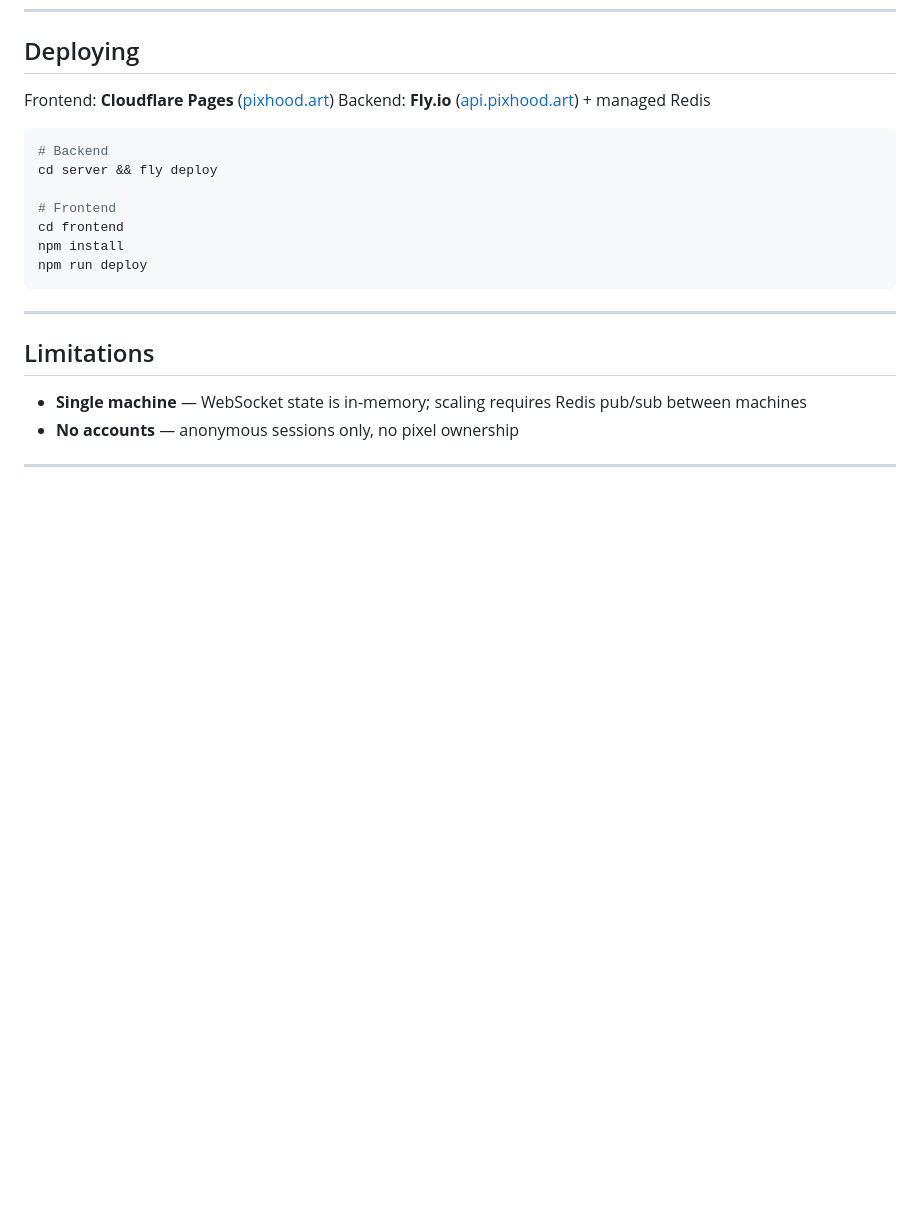
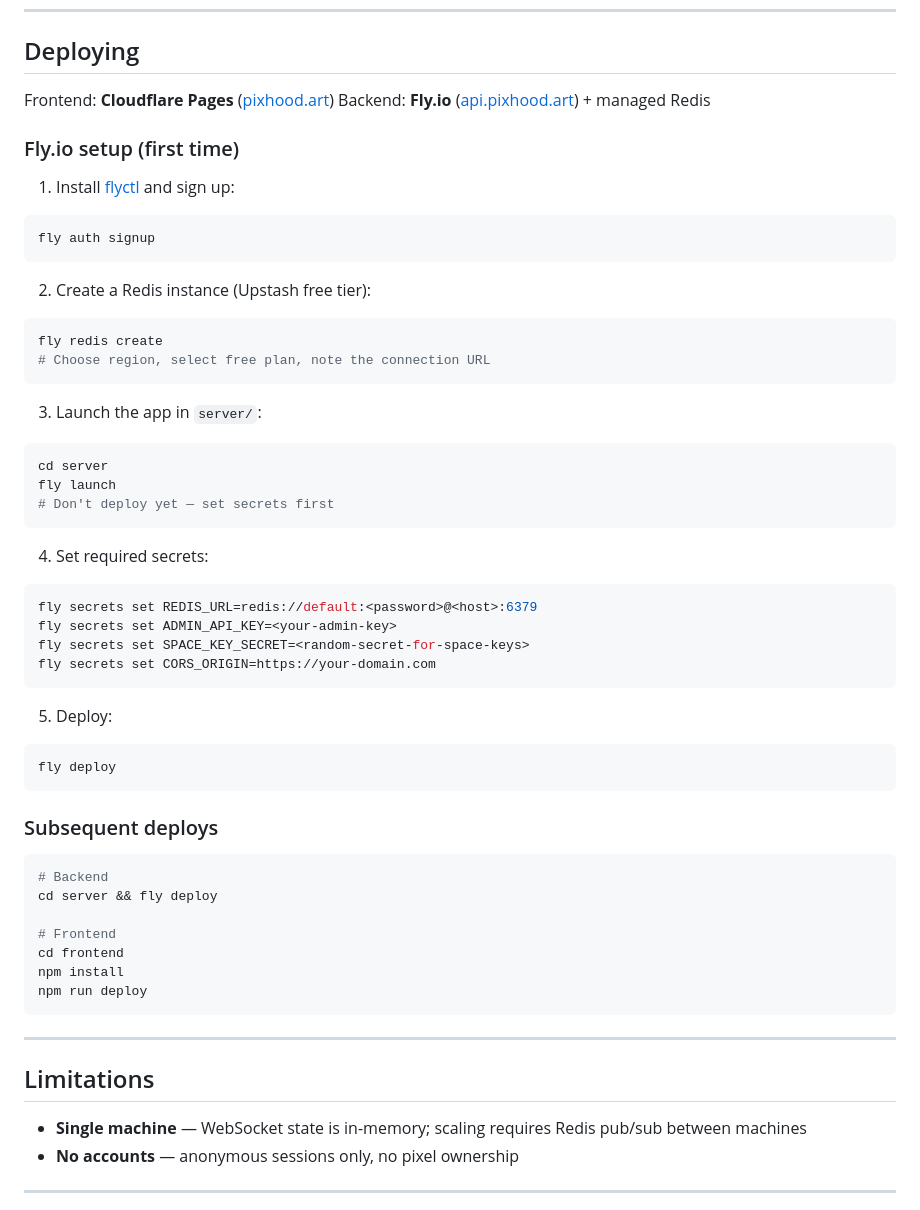
Before and after one commit to all43/pixhood, a Markdown page: README.md, the part around the change. GitHub-like rendering; blank space fills up the shorter version.

Commit message:
docs: add Fly.io setup instructions to README

````diff
--- a/README.md
+++ b/README.md
@@ -196,6 +196,46 @@ pixhood/
 Frontend: **Cloudflare Pages** ([pixhood.art](https://pixhood.art))
 Backend: **Fly.io** ([api.pixhood.art](https://api.pixhood.art)) + managed Redis
 
+### Fly.io setup (first time)
+
+1. Install [flyctl](https://fly.io/docs/hands-on/install-flyctl/) and sign up:
+
+```bash
+fly auth signup
+```
+
+2. Create a Redis instance (Upstash free tier):
+
+```bash
+fly redis create
+# Choose region, select free plan, note the connection URL
+```
+
+3. Launch the app in `server/`:
+
+```bash
+cd server
+fly launch
+# Don't deploy yet — set secrets first
+```
+
+4. Set required secrets:
+
+```bash
+fly secrets set REDIS_URL=redis://default:<password>@<host>:6379
+fly secrets set ADMIN_API_KEY=<your-admin-key>
+fly secrets set SPACE_KEY_SECRET=<random-secret-for-space-keys>
+fly secrets set CORS_ORIGIN=https://your-domain.com
+```
+
+5. Deploy:
+
+```bash
+fly deploy
+```
+
+### Subsequent deploys
+
 ```bash
 # Backend
 cd server && fly deploy
````
